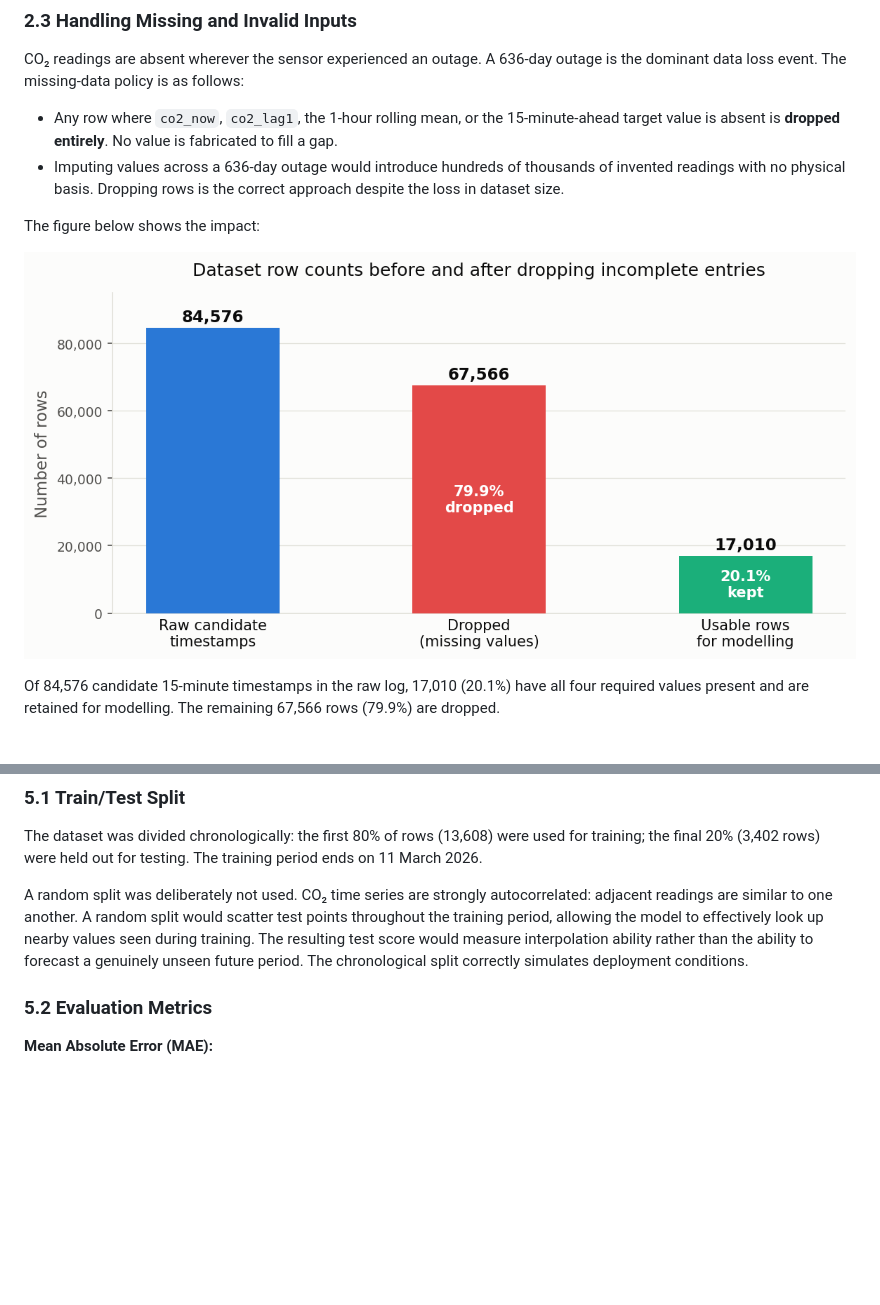
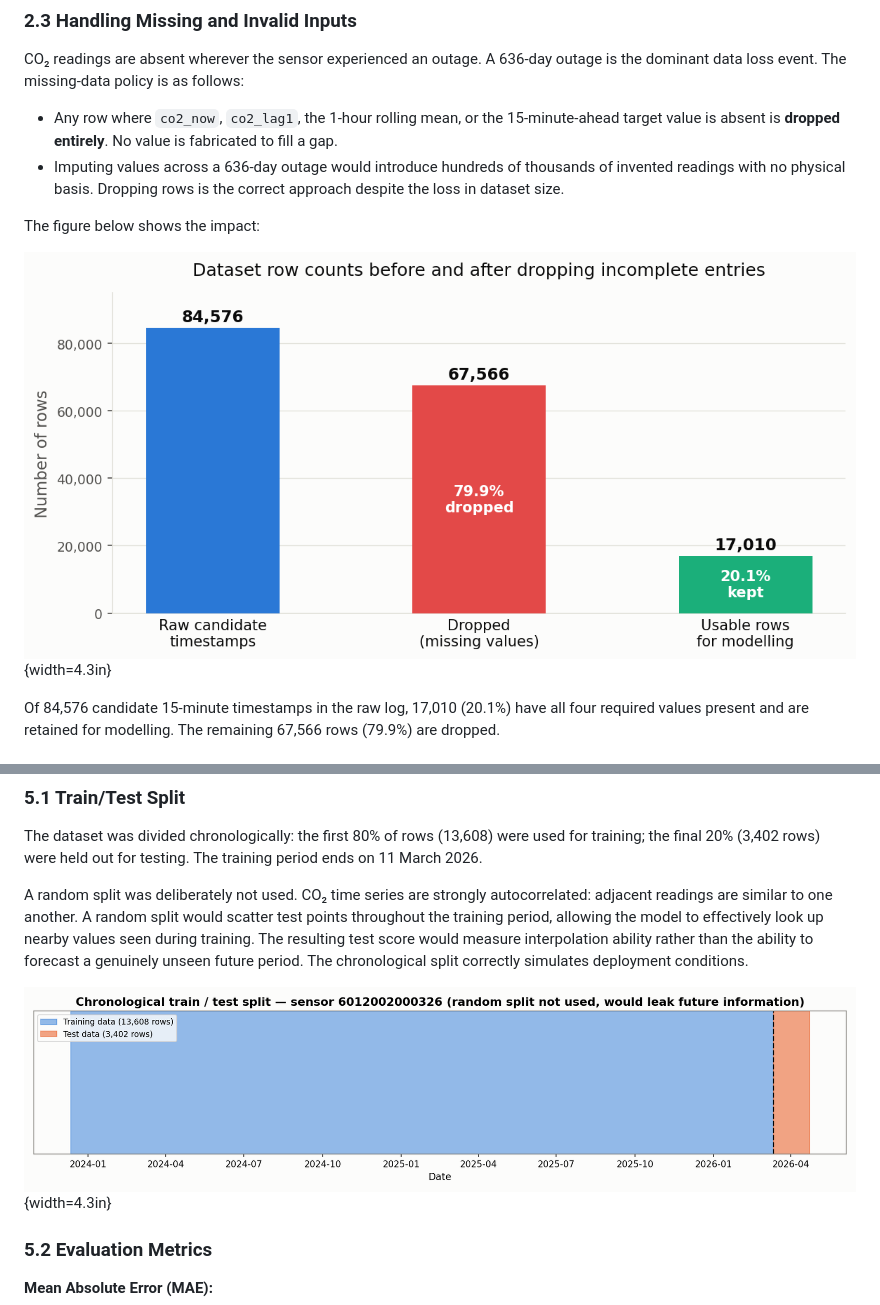
Before and after one commit to tgup0010-bot/MMA3001-Project, a Markdown page: docs/report/report.md, 2 parts joined by grey strips. Rendered like a GitHub page; pictures changed too: docs/report/chart14_train_test_split.png (added); blank space fills up the shorter version.

```diff
--- a/docs/report/report.md
+++ b/docs/report/report.md
@@ -67,7 +67,7 @@ CO₂ readings are absent wherever the sensor experienced an outage. A 636-day o
 
 The figure below shows the impact:
 
-![Data pipeline: raw candidate timestamps versus dropped rows versus rows retained for modelling](chart_data_pipeline.png)
+![Data pipeline: raw candidate timestamps versus dropped rows versus rows retained for modelling](chart_data_pipeline.png){width=4.3in}
 
 Of 84,576 candidate 15-minute timestamps in the raw log, 17,010 (20.1%) have all four required values present and are retained for modelling. The remaining 67,566 rows (79.9%) are dropped.
 
@@ -157,6 +171,8 @@ Adding building occupancy as a feature provides no measurable improvement for an
 The dataset was divided chronologically: the first 80% of rows (13,608) were used for training; the final 20% (3,402 rows) were held out for testing. The training period ends on 11 March 2026.
 
 A random split was deliberately not used. CO₂ time series are strongly autocorrelated: adjacent readings are similar to one another. A random split would scatter test points throughout the training period, allowing the model to effectively look up nearby values seen during training. The resulting test score would measure interpolation ability rather than the ability to forecast a genuinely unseen future period. The chronological split correctly simulates deployment conditions.
+
+![Chronological train/test split over the full sensor history for sensor 6012002000326](chart14_train_test_split.png){width=4.3in}
 
 ### 5.2 Evaluation Metrics
 
```
Also changed, not shown: other parts of docs/report/report.md (+14 -0 lines), README.md (+2 -2 lines), docs/report/chart11_predictions_timeseries.png (added), docs/report/chart12_predicted_vs_actual.png (added), docs/report/chart13_residuals.png (added), 8 other files.
